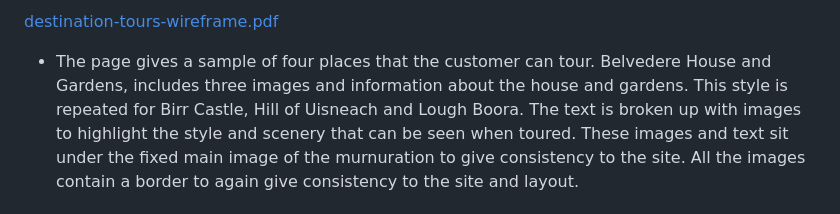
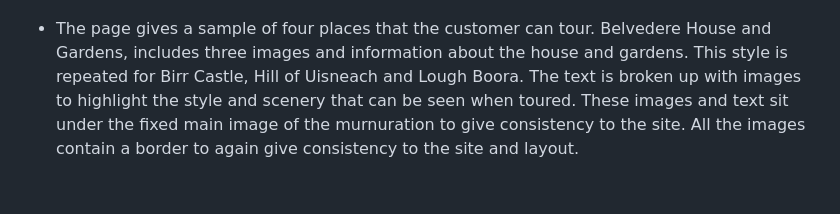
Before and after one commit to Declan444/destination-tours, a Markdown page: README.md, the part around one of its changes. Rendered like a GitHub page.

```diff
--- a/README.md
+++ b/README.md
@@ -49,5 +50,5 @@ This site contains three main sections the landing page, the tour page and the c
 
-  [destination-tours-wireframe.pdf](https://github.com/Declan444/destination-tours/files/14131988/destination-tours-wireframe.pdf)
+
   - The page gives a sample of four places that the customer can tour. Belvedere House and Gardens, includes three images and information about the house and gardens. This style is repeated for Birr Castle, Hill of Uisneach and Lough Boora. The text is broken up with images to highlight the style and scenery that can be seen when toured. These images and text sit under the fixed main image of the murnuration to give consistency to the site. All the images contain a border to again give consistency to the site and layout.
 
 ## Contact Us Page
```
Also changed, not shown: other parts of README.md (+10 -0 lines).
